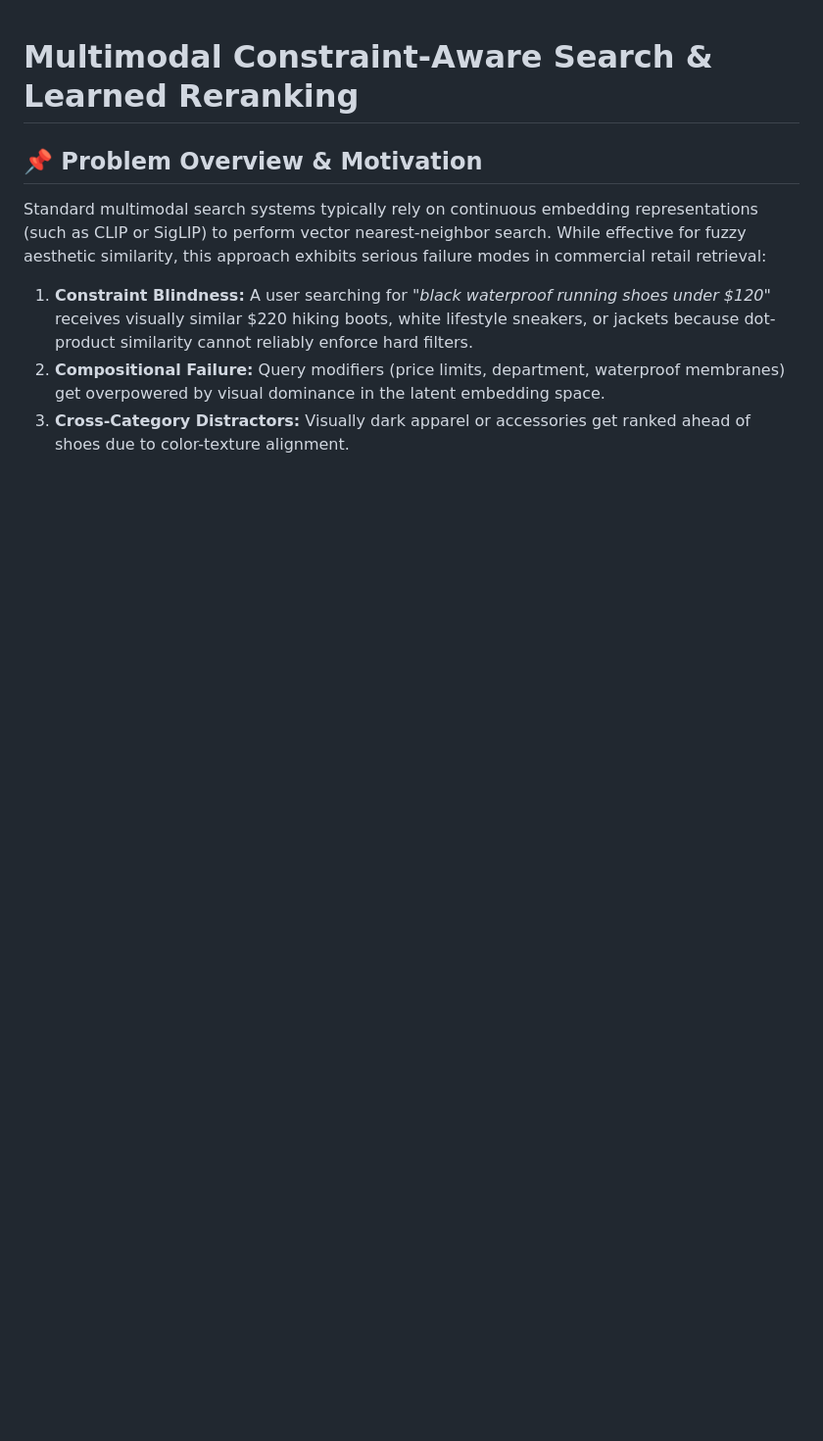
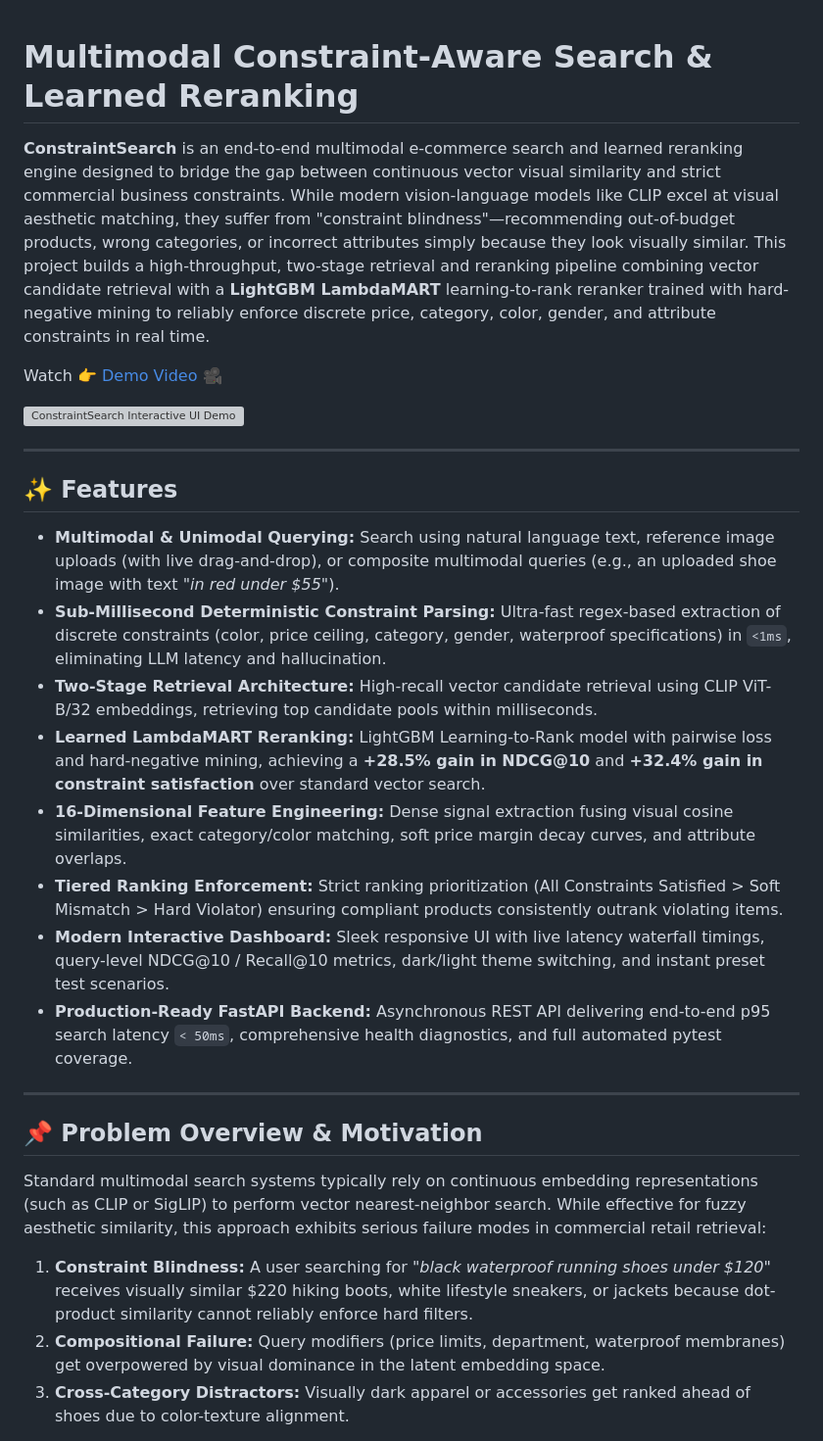
Before and after one commit to Sujato-Dutta/Multimodal-Constraint-Aware-Search-and-Learned-Reranking, a Markdown page: README.md, the part around the change. Shown at 98% size. GitHub-like rendering; blank space fills up the shorter version; grey boxes are pictures that could not be loaded.

Commit message:
docs: add concise project intro, demo video link, demo preview, and features section

```diff
--- a/README.md
+++ b/README.md
@@ -1,4 +1,26 @@
 # Multimodal Constraint-Aware Search & Learned Reranking
+
+**ConstraintSearch** is an end-to-end multimodal e-commerce search and learned reranking engine designed to bridge the gap between continuous vector visual similarity and strict commercial business constraints. While modern vision-language models like CLIP excel at visual aesthetic matching, they suffer from "constraint blindness"—recommending out-of-budget products, wrong categories, or incorrect attributes simply because they look visually similar. This project builds a high-throughput, two-stage retrieval and reranking pipeline combining vector candidate retrieval with a **LightGBM LambdaMART** learning-to-rank reranker trained with hard-negative mining to reliably enforce discrete price, category, color, gender, and attribute constraints in real time.
+
+Watch 👉 [Demo Video 🎥](https://youtu.be/L9ukeRXnRdI?si=09nDde4rQN6bZtx7)
+
+![ConstraintSearch Interactive UI Demo](assets/demo_ui.png)
+
+---
+
+## ✨ Features
+
+- **Multimodal & Unimodal Querying:** Search using natural language text, reference image uploads (with live drag-and-drop), or composite multimodal queries (e.g., an uploaded shoe image with text *"in red under $55"*).
+- **Sub-Millisecond Deterministic Constraint Parsing:** Ultra-fast regex-based extraction of discrete constraints (color, price ceiling, category, gender, waterproof specifications) in `<1ms`, eliminating LLM latency and hallucination.
+- **Two-Stage Retrieval Architecture:** High-recall vector candidate retrieval using CLIP ViT-B/32 embeddings, retrieving top candidate pools within milliseconds.
+- **Learned LambdaMART Reranking:** LightGBM Learning-to-Rank model with pairwise loss and hard-negative mining, achieving a **+28.5% gain in NDCG@10** and **+32.4% gain in constraint satisfaction** over standard vector search.
+- **16-Dimensional Feature Engineering:** Dense signal extraction fusing visual cosine similarities, exact category/color matching, soft price margin decay curves, and attribute overlaps.
+- **Tiered Ranking Enforcement:** Strict ranking prioritization (All Constraints Satisfied > Soft Mismatch > Hard Violator) ensuring compliant products consistently outrank violating items.
+- **Modern Interactive Dashboard:** Sleek responsive UI with live latency waterfall timings, query-level NDCG@10 / Recall@10 metrics, dark/light theme switching, and instant preset test scenarios.
+- **Production-Ready FastAPI Backend:** Asynchronous REST API delivering end-to-end p95 search latency `< 50ms`, comprehensive health diagnostics, and full automated pytest coverage.
+
+---
+
 ## 📌 Problem Overview & Motivation
 
 Standard multimodal search systems typically rely on continuous embedding representations (such as CLIP or SigLIP) to perform vector nearest-neighbor search. While effective for fuzzy aesthetic similarity, this approach exhibits serious failure modes in commercial retail retrieval:
```
